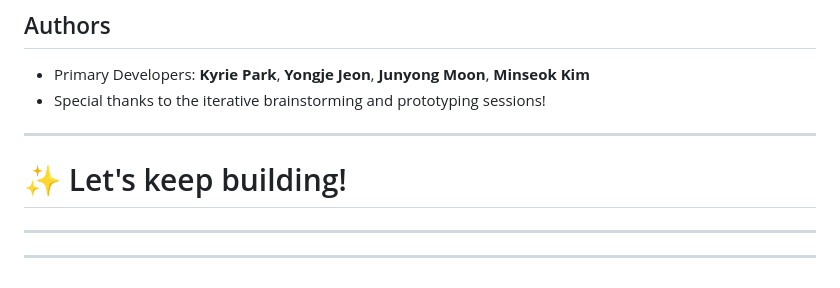
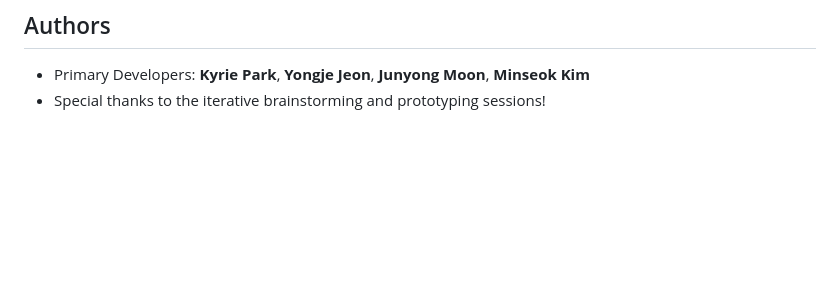
Before and after one commit to MinseokKim0813/Sense_Fit, a Markdown page: README.md, the part around the change. Drawn GitHub-style; blank space fills up the shorter version.

```diff
--- a/README.md
+++ b/README.md
@@ -156,11 +156,3 @@ Sense_Fit/
 
 - Primary Developers: **Kyrie Park**, **Yongje Jeon**, **Junyong Moon**, **Minseok Kim**
 - Special thanks to the iterative brainstorming and prototyping sessions!
-
----
-
-# ✨ Let's keep building!
-
----
-
----
```
